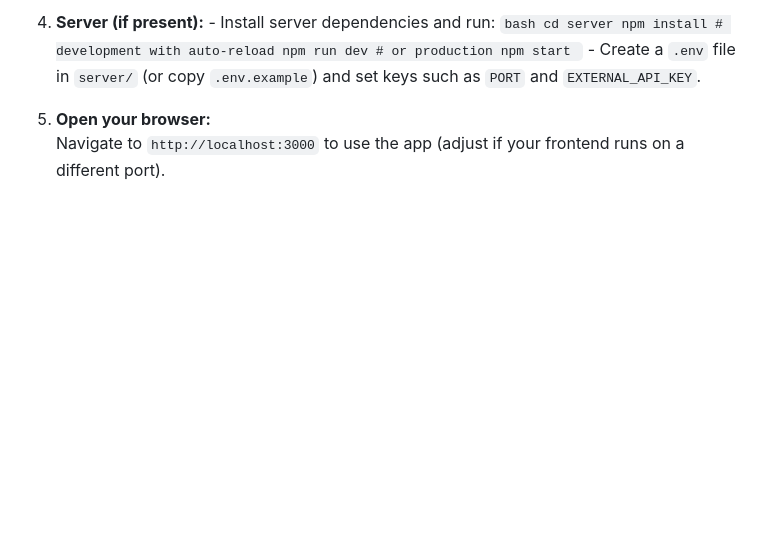
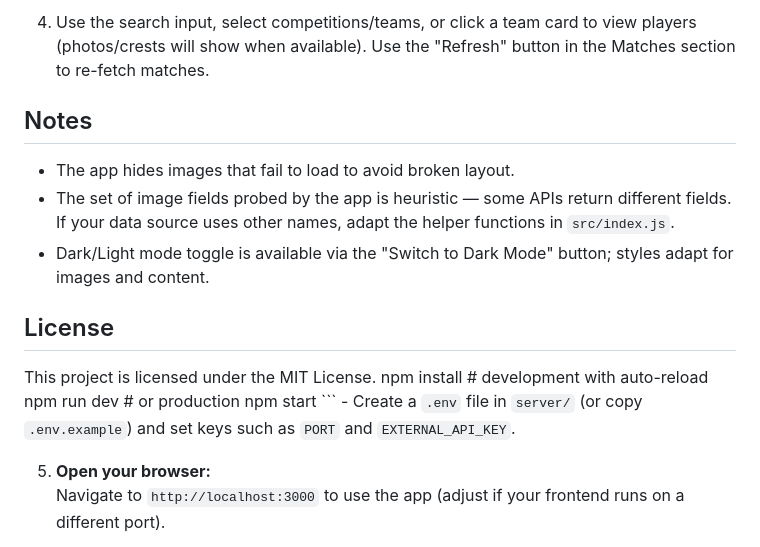
Before and after one commit to Deano10134/phase-1-project, a Markdown page: README.md, the part around the change printed below. Rendered like a GitHub page; blank space fills up the shorter version.

````diff
--- a/README.md
+++ b/README.md
@@ -66,8 +59,15 @@ The `server/` folder contains the backend portion of the app. Typical responsibi
 
-4. **Server (if present):**
-        - Install server dependencies and run:
-            ```bash
-            cd server
+4. Use the search input, select competitions/teams, or click a team card to view players (photos/crests will show when available). Use the "Refresh" button in the Matches section to re-fetch matches.
+
+## Notes
+
+- The app hides images that fail to load to avoid broken layout.
+- The set of image fields probed by the app is heuristic — some APIs return different fields. If your data source uses other names, adapt the helper functions in `src/index.js`.
+- Dark/Light mode toggle is available via the "Switch to Dark Mode" button; styles adapt for images and content.
+
+## License
+
+This project is licensed under the MIT License.
             npm install
             # development with auto-reload
             npm run dev
````
Also changed, not shown: other parts of README.md (+42 -49 lines).
